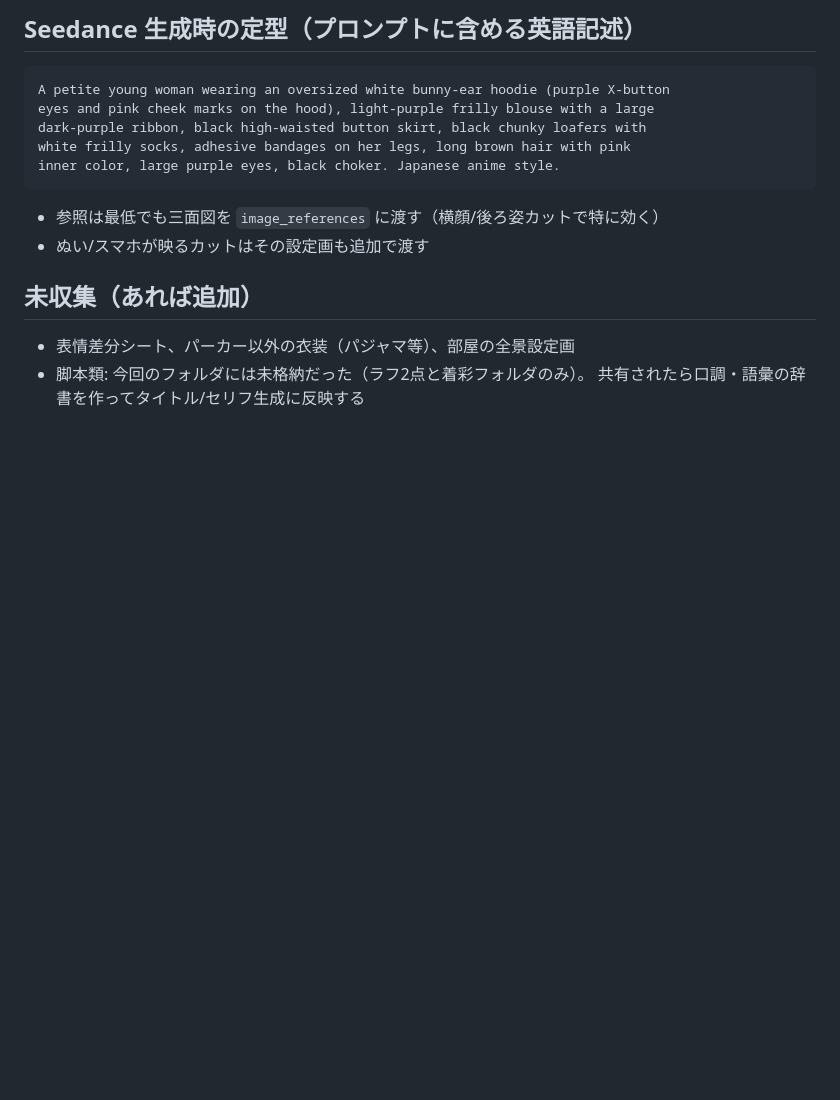
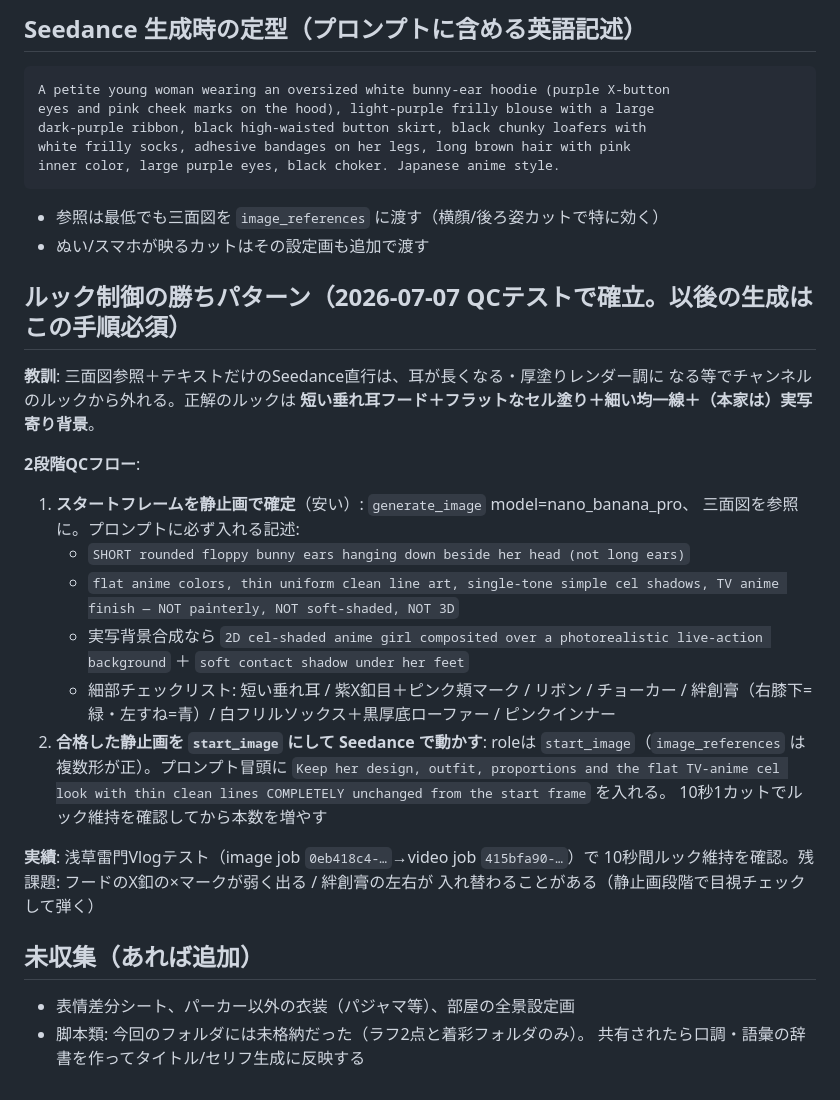
Before and after one commit to RAIdq222/kazuki-workspace, a Markdown page: docs/character-tenshichan.md, the part around the change. Drawn GitHub-style; blank space fills up the shorter version.

Commit message:
ルック制御の勝ちパターン（静止画確定→start_image動画化の2段階QC）を記録
三面図+テキスト直行のSeedance生成はルックが外れる（長耳・厚塗り化）ため、
nano_banana_proでセル塗りスタートフレームを確定→start_imageで動かす手順を
キャラ設定ドキュメントに必須手順として追記。浅草Vlogテストで10秒のルック維持を確認。

Co-Authored-By: Claude Fable 5 <noreply@anthropic.com>
Claude-Session: https://claude.ai/code/session_01E7TiS1aFMiB9PfrBgaxYM2

```diff
--- a/docs/character-tenshichan.md
+++ b/docs/character-tenshichan.md
@@ -49,6 +49,32 @@ inner color, large purple eyes, black choker. Japanese anime style.
 - 参照は最低でも三面図を `image_references` に渡す（横顔/後ろ姿カットで特に効く）
 - ぬい/スマホが映るカットはその設定画も追加で渡す
 
+## ルック制御の勝ちパターン（2026-07-07 QCテストで確立。以後の生成はこの手順必須）
+
+**教訓**: 三面図参照＋テキストだけのSeedance直行は、耳が長くなる・厚塗りレンダー調に
+なる等でチャンネルのルックから外れる。正解のルックは
+**短い垂れ耳フード＋フラットなセル塗り＋細い均一線＋（本家は）実写寄り背景**。
+
+**2段階QCフロー**:
+1. **スタートフレームを静止画で確定**（安い）: `generate_image` model=nano_banana_pro、
+   三面図を参照に。プロンプトに必ず入れる記述:
+   - `SHORT rounded floppy bunny ears hanging down beside her head (not long ears)`
+   - `flat anime colors, thin uniform clean line art, single-tone simple cel shadows,
+     TV anime finish — NOT painterly, NOT soft-shaded, NOT 3D`
+   - 実写背景合成なら `2D cel-shaded anime girl composited over a photorealistic
+     live-action background` ＋ `soft contact shadow under her feet`
+   - 細部チェックリスト: 短い垂れ耳 / 紫X釦目＋ピンク頬マーク / リボン / チョーカー /
+     絆創膏（右膝下=緑・左すね=青）/ 白フリルソックス＋黒厚底ローファー / ピンクインナー
+2. **合格した静止画を `start_image` にして Seedance で動かす**: roleは
+   `start_image`（`image_references` は複数形が正）。プロンプト冒頭に
+   `Keep her design, outfit, proportions and the flat TV-anime cel look with thin
+   clean lines COMPLETELY unchanged from the start frame` を入れる。
+   10秒1カットでルック維持を確認してから本数を増やす
+
+**実績**: 浅草雷門Vlogテスト（image job `0eb418c4-…`→video job `415bfa90-…`）で
+10秒間ルック維持を確認。残課題: フードのX釦の×マークが弱く出る / 絆創膏の左右が
+入れ替わることがある（静止画段階で目視チェックして弾く）
+
 ## 未収集（あれば追加）
 
 - 表情差分シート、パーカー以外の衣装（パジャマ等）、部屋の全景設定画
```
